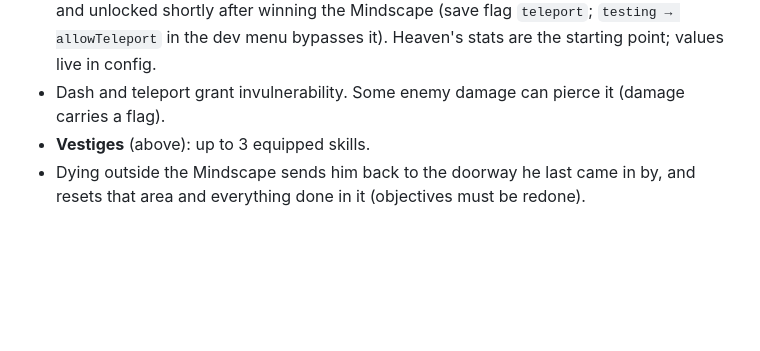
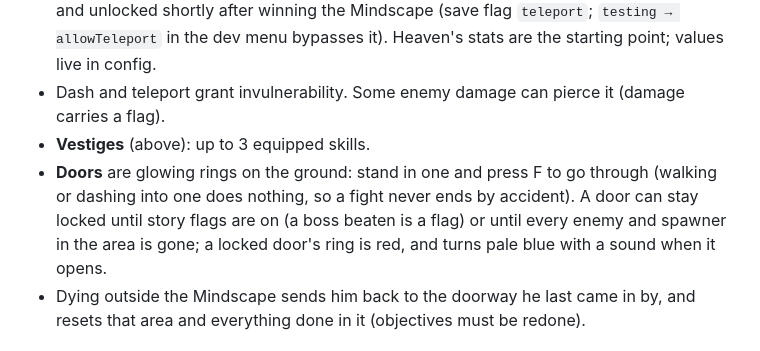
Before and after one commit to okitsdrew/Swimply, a Markdown page: DESIGN.md, the part around the change. GitHub-like rendering; blank space fills up the shorter version.

```diff
--- a/DESIGN.md
+++ b/DESIGN.md
@@ -55,6 +55,7 @@ The **spawn room**, the **Mindscape** and the **throne room** (the hub, the only
 - **Bow** (primary), **dash** (stops at walls and props), **teleport**. Teleport is locked at the start and unlocked shortly after winning the Mindscape (save flag `teleport`; `testing → allowTeleport` in the dev menu bypasses it). Heaven's stats are the starting point; values live in config.
 - Dash and teleport grant invulnerability. Some enemy damage can pierce it (damage carries a flag).
 - **Vestiges** (above): up to 3 equipped skills.
+- **Doors** are glowing rings on the ground: stand in one and press F to go through (walking or dashing into one does nothing, so a fight never ends by accident). A door can stay locked until story flags are on (a boss beaten is a flag) or until every enemy and spawner in the area is gone; a locked door's ring is red, and turns pale blue with a sound when it opens.
 - Dying outside the Mindscape sends him back to the doorway he last came in by, and resets that area and everything done in it (objectives must be redone).
 
 ## Enemies
```
Also changed, not shown: ARCHITECTURE.md (+2 -2 lines), CLAUDE.md (+3 -3 lines).
